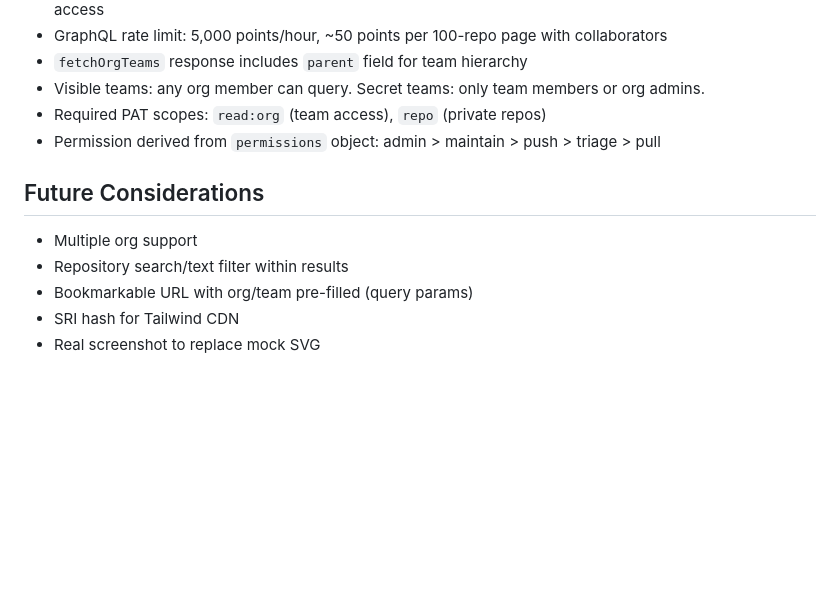
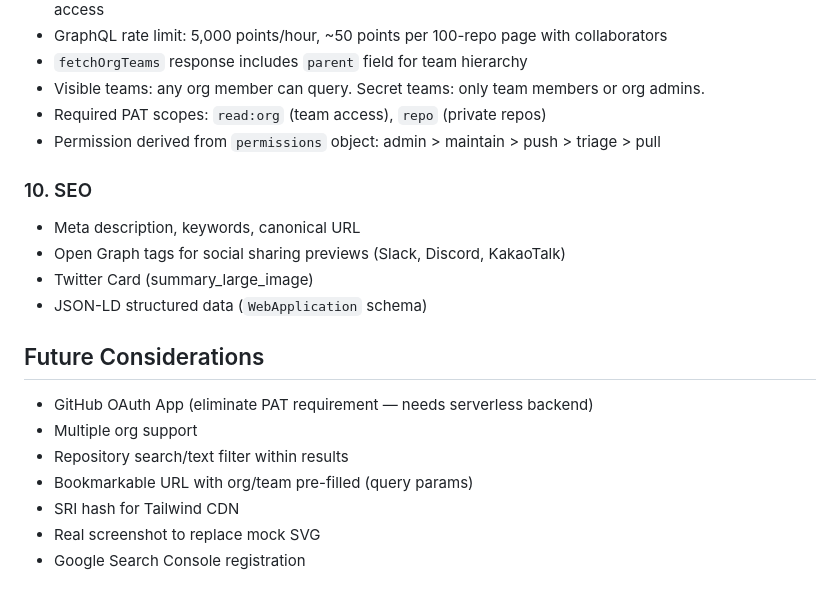
Before and after one commit to Bigide19/github-scanner, a Markdown page: docs/PLANNING.md, the part around the change. GitHub-like rendering; blank space fills up the shorter version.

Commit message:
Update PLANNING: add SEO section, OAuth as future consideration

```diff
--- a/docs/PLANNING.md
+++ b/docs/PLANNING.md
@@ -117,9 +117,17 @@ github-scanner/
 - Required PAT scopes: `read:org` (team access), `repo` (private repos)
 - Permission derived from `permissions` object: admin > maintain > push > triage > pull
 
+### 10. SEO
+- Meta description, keywords, canonical URL
+- Open Graph tags for social sharing previews (Slack, Discord, KakaoTalk)
+- Twitter Card (summary_large_image)
+- JSON-LD structured data (`WebApplication` schema)
+
 ## Future Considerations
+- GitHub OAuth App (eliminate PAT requirement — needs serverless backend)
 - Multiple org support
 - Repository search/text filter within results
 - Bookmarkable URL with org/team pre-filled (query params)
 - SRI hash for Tailwind CDN
 - Real screenshot to replace mock SVG
+- Google Search Console registration
```
